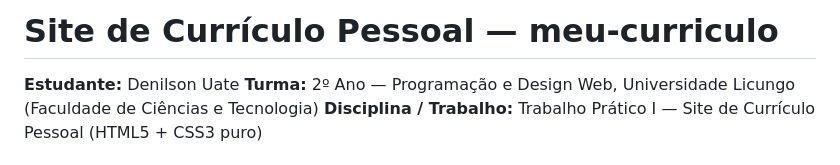
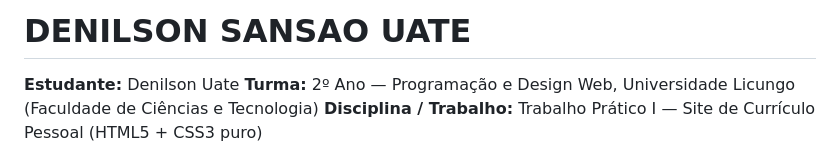
Before and after one commit to DenilsonUate/Web-Trabalho-II, a Markdown page: README.md, the part around the change. Drawn GitHub-style.

```diff
--- a/README.md
+++ b/README.md
@@ -1,4 +1,4 @@
-# Site de Currículo Pessoal — meu-curriculo
+# DENILSON SANSAO UATE
 
 **Estudante:** Denilson Uate
 **Turma:** 2º Ano — Programação e Design Web, Universidade Licungo (Faculdade de Ciências e Tecnologia)
```
